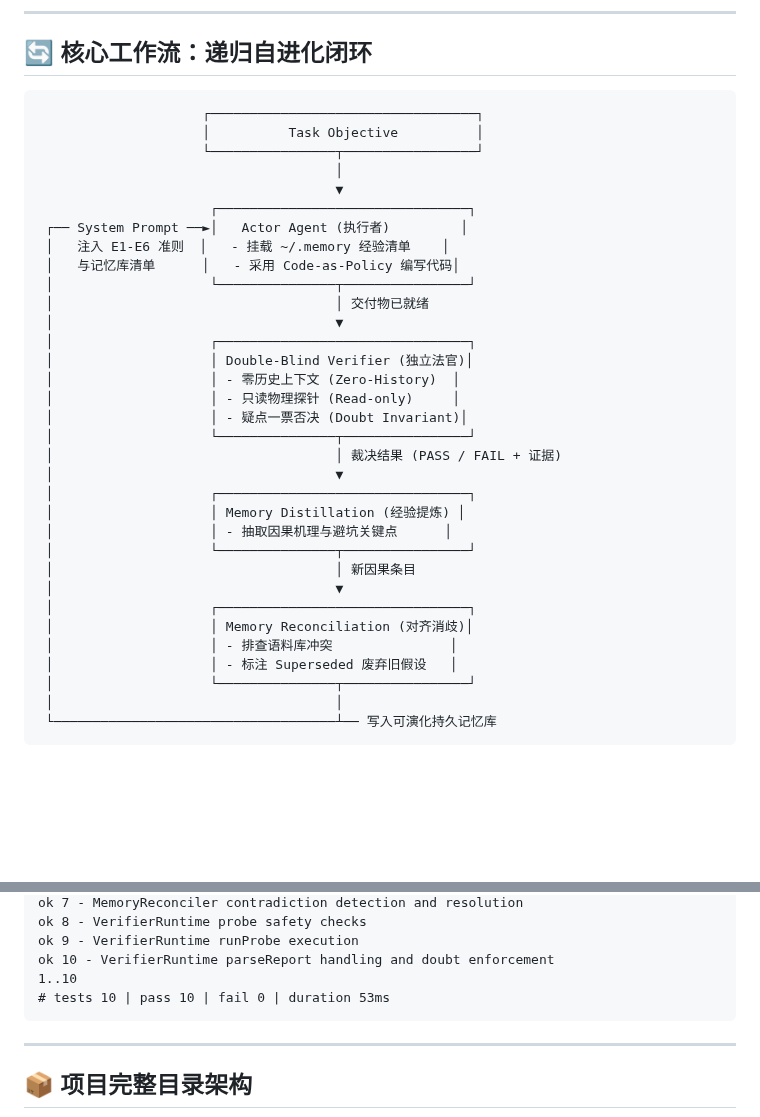
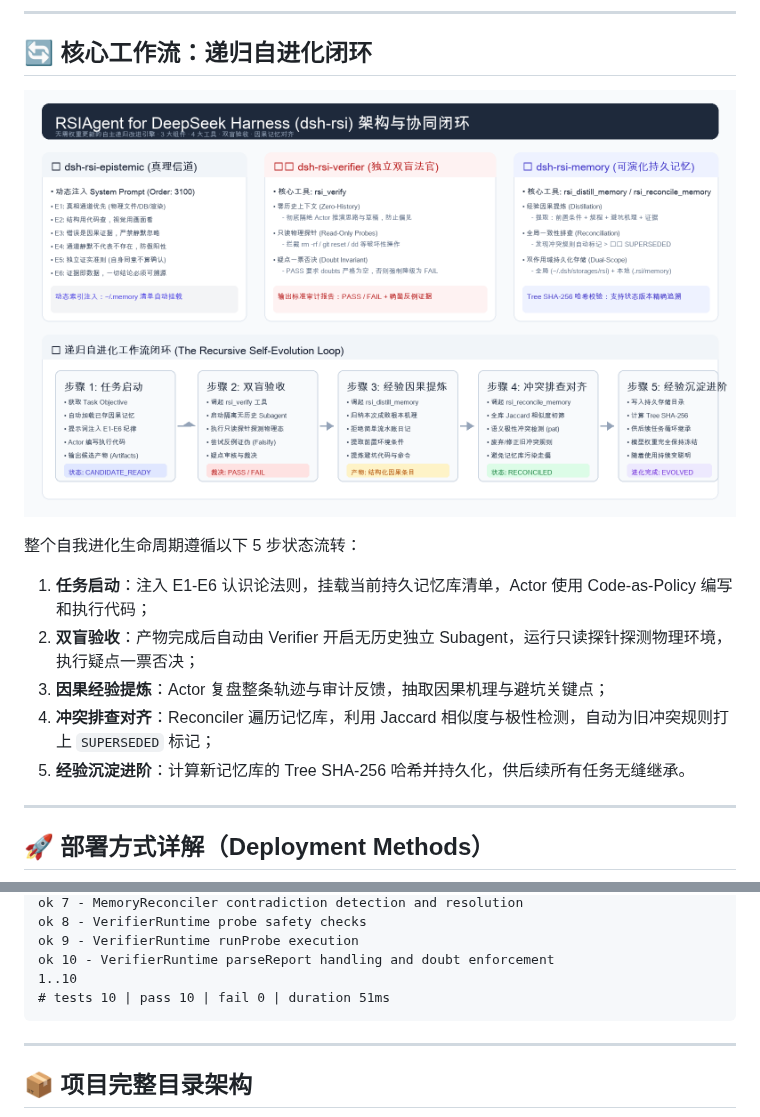
Before and after one commit to wakeupnotfound/dsh-rsi, a Markdown page: README.md, 2 parts joined by grey strips. Rendered like a GitHub page; pictures changed too: docs/assets/architecture-overview.png (added); blank space fills up the shorter version.

Commit message:
docs: add architecture and deployment workflow diagrams, update README.md

````diff
--- a/README.md
+++ b/README.md
@@ -64,37 +64,18 @@ dsh-rsi (v0.1.0)
 
 ## 🔄 核心工作流：递归自进化闭环
 
-```text
-                     ┌──────────────────────────────────┐
-                     │          Task Objective          │
-                     └────────────────┬─────────────────┘
-                                      │
-                                      ▼
-                      ┌────────────────────────────────┐
- ┌── System Prompt ──►│   Actor Agent (执行者)         │
- │   注入 E1-E6 准则  │   - 挂载 ~/.memory 经验清单    │
- │   与记忆库清单      │   - 采用 Code-as-Policy 编写代码│
- │                    └───────────────┬────────────────┘
- │                                    │ 交付物已就绪
- │                                    ▼
- │                    ┌────────────────────────────────┐
- │                    │ Double-Blind Verifier (独立法官)│
- │                    │ - 零历史上下文 (Zero-History)  │
- │                    │ - 只读物理探针 (Read-only)     │
- │                    │ - 疑点一票否决 (Doubt Invariant)│
- │                    └───────────────┬────────────────┘
- │                                    │ 裁决结果 (PASS / FAIL + 证据)
- │                                    ▼
- │                    ┌────────────────────────────────┐
- │                    │ Memory Distillation (经验提炼) │
- │                    │ - 抽取因果机理与避坑关键点      │
- │                    └───────────────┬────────────────┘
- │                                    │ 新因果条目
- │                                    ▼
- │                    ┌────────────────────────────────┐
- │                    │ Memory Reconciliation (对齐消歧)│
- │                    │ - 排查语料库冲突               │
- │                    │ - 标注 Superseded 废弃旧假设   │
- │                    └───────────────┬────────────────┘
- │                                    │
- └────────────────────────────────────┴── 写入可演化持久记忆库
+<p align="center">
+  <img src="docs/assets/architecture-overview.png" alt="RSIAgent for DSH 架构与协同闭环" width="100%">
+</p>
+
+整个自我进化生命周期遵循以下 5 步状态流转：
+1. **任务启动**：注入 E1-E6 认识论法则，挂载当前持久记忆库清单，Actor 使用 Code-as-Policy 编写和执行代码；
+2. **双盲验收**：产物完成后自动由 Verifier 开启无历史独立 Subagent，运行只读探针探测物理环境，执行疑点一票否决；
+3. **因果经验提炼**：Actor 复盘整条轨迹与审计反馈，抽取因果机理与避坑关键点；
+4. **冲突排查对齐**：Reconciler 遍历记忆库，利用 Jaccard 相似度与极性检测，自动为旧冲突规则打上 `SUPERSEDED` 标记；
+5. **经验沉淀进阶**：计算新记忆库的 Tree SHA-256 哈希并持久化，供后续所有任务无缝继承。
+
+---
+
+## 🚀 部署方式详解（Deployment Methods）
+
@@ -173,7 +253,7 @@ ok 8 - VerifierRuntime probe safety checks
 ok 9 - VerifierRuntime runProbe execution
 ok 10 - VerifierRuntime parseReport handling and doubt enforcement
 1..10
-# tests 10 | pass 10 | fail 0 | duration 53ms
+# tests 10 | pass 10 | fail 0 | duration 51ms
 ```
 
 ---
````
Also changed, not shown: other parts of README.md (+104 -30 lines), docs/assets/deployment-workflow.png (added).
